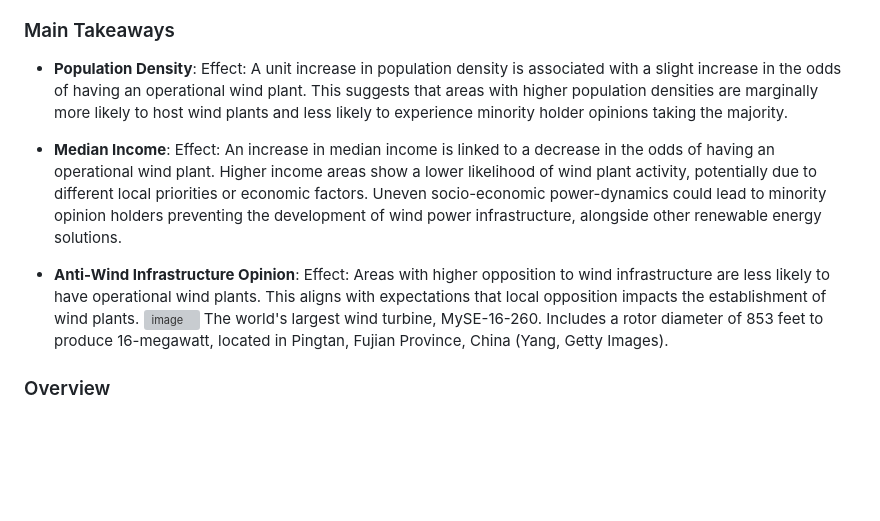
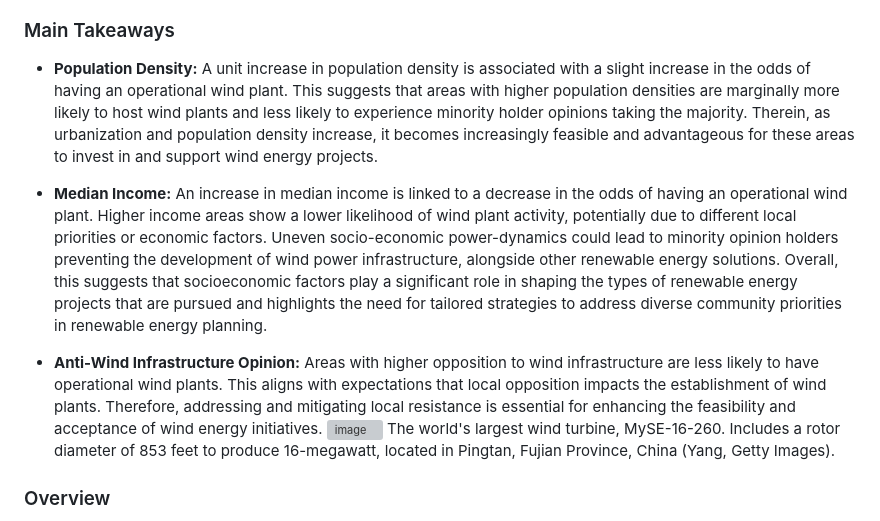
Before and after one commit to saingersoll/Spatially-Distorted-Signaling-US-Wind-Infrastructure, a Markdown page: README.md, the part around the change. Rendered like a GitHub page; blank space fills up the shorter version; grey boxes are pictures that could not be loaded.

```diff
--- a/README.md
+++ b/README.md
@@ -4,11 +4,27 @@
 
 ### Main Takeaways
 
-- **Population Density**: Effect: A unit increase in population density is associated with a slight increase in the odds of having an operational wind plant. This suggests that areas with higher population densities are marginally more likely to host wind plants and less likely to experience minority holder opinions taking the majority.
+- **Population Density:**
+A unit increase in population density is associated with a slight increase in the odds of having an
+operational wind plant. This suggests that areas with higher population densities are marginally
+more likely to host wind plants and less likely to experience minority holder opinions taking the
+majority. Therein, as urbanization and population density increase, it becomes increasingly feasible
+and advantageous for these areas to invest in and support wind energy projects.
 
-- **Median Income**: Effect: An increase in median income is linked to a decrease in the odds of having an operational wind plant. Higher income areas show a lower likelihood of wind plant activity, potentially due to different local priorities or economic factors. Uneven socio-economic power-dynamics could lead to minority opinion holders preventing the development of wind power infrastructure, alongside other renewable energy solutions.
+- **Median Income:**
+An increase in median income is linked to a decrease in the odds of having an operational wind
+plant. Higher income areas show a lower likelihood of wind plant activity, potentially due to different
+local priorities or economic factors. Uneven socio-economic power-dynamics could lead to minority
+opinion holders preventing the development of wind power infrastructure, alongside other renewable
+energy solutions. Overall, this suggests that socioeconomic factors play a significant role in shaping
+the types of renewable energy projects that are pursued and highlights the need for tailored
+strategies to address diverse community priorities in renewable energy planning.
 
-- **Anti-Wind Infrastructure Opinion**: Effect: Areas with higher opposition to wind infrastructure are less likely to have operational wind plants. This aligns with expectations that local opposition impacts the establishment of wind plants.
+- **Anti-Wind Infrastructure Opinion:**
+Areas with higher opposition to wind infrastructure are less likely to have operational wind plants.
+This aligns with expectations that local opposition impacts the establishment of wind plants.
+Therefore, addressing and mitigating local resistance is essential for enhancing the feasibility and
+acceptance of wind energy initiatives.
 ![image](https://github.com/user-attachments/assets/2ff1a5fe-d0e3-4721-ad2c-836e7e238446)
 The world's largest wind turbine, MySE-16-260. Includes a rotor diameter of 853 feet to produce 16-megawatt, located in Pingtan, Fujian Province, China (Yang, Getty Images).
 
```
